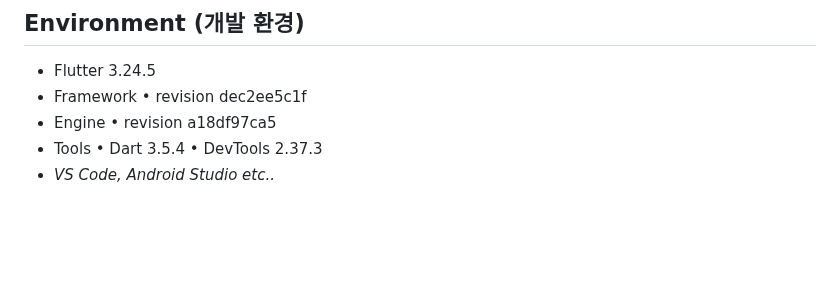
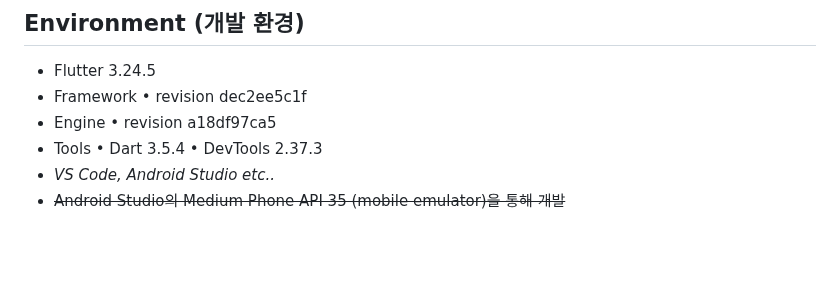
Before and after one commit to Fire-Evacuation-Aplication-for-Disabled/main, a Markdown page: README.md, the part around the change. Rendered like a GitHub page.

```diff
--- a/README.md
+++ b/README.md
@@ -13,6 +13,7 @@
 - Engine • revision a18df97ca5
 - Tools • Dart 3.5.4 • DevTools 2.37.3
  - *VS Code, Android Studio etc..*
+ - ~~Android Studio의 Medium Phone API 35 (mobile emulator)을 통해 개발~~
 
 <br/><br/>
 
```
